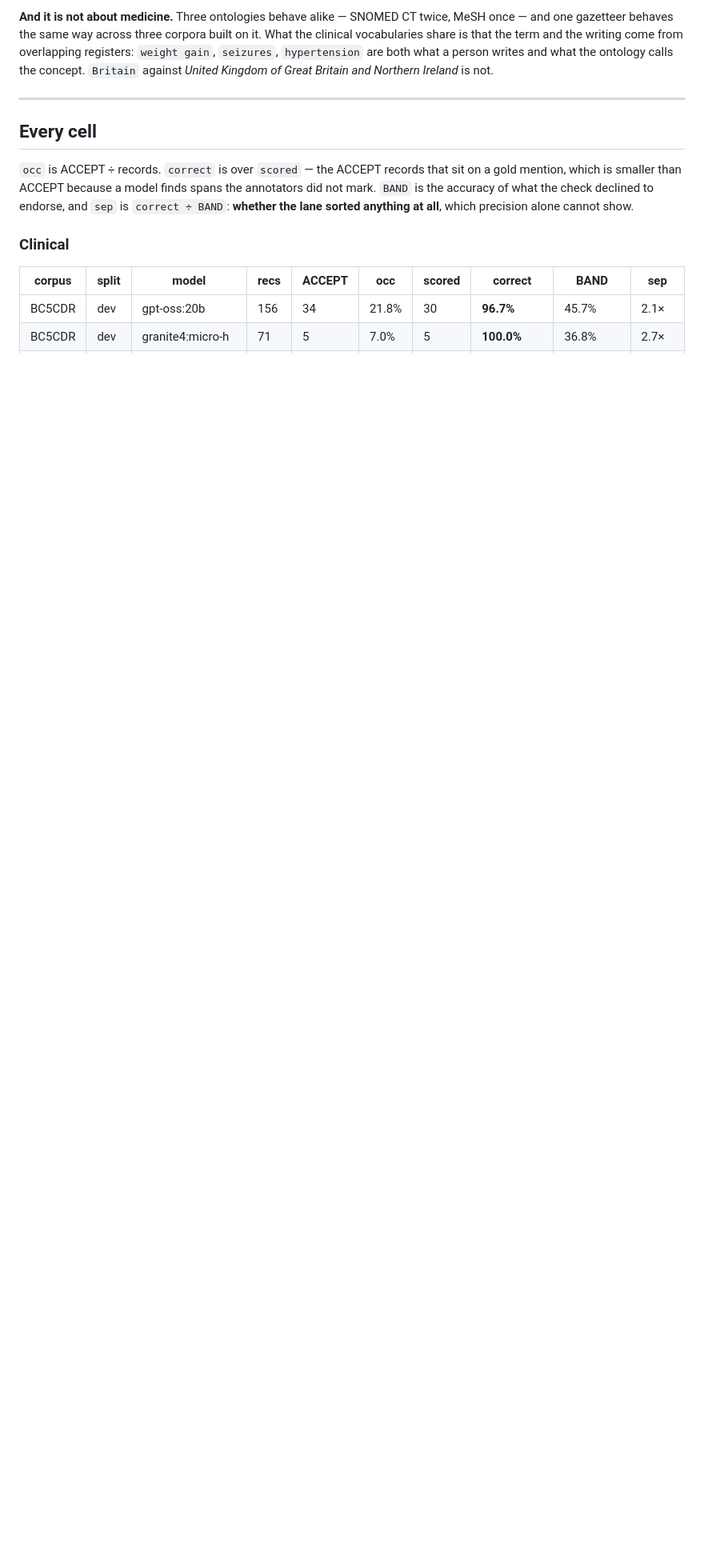
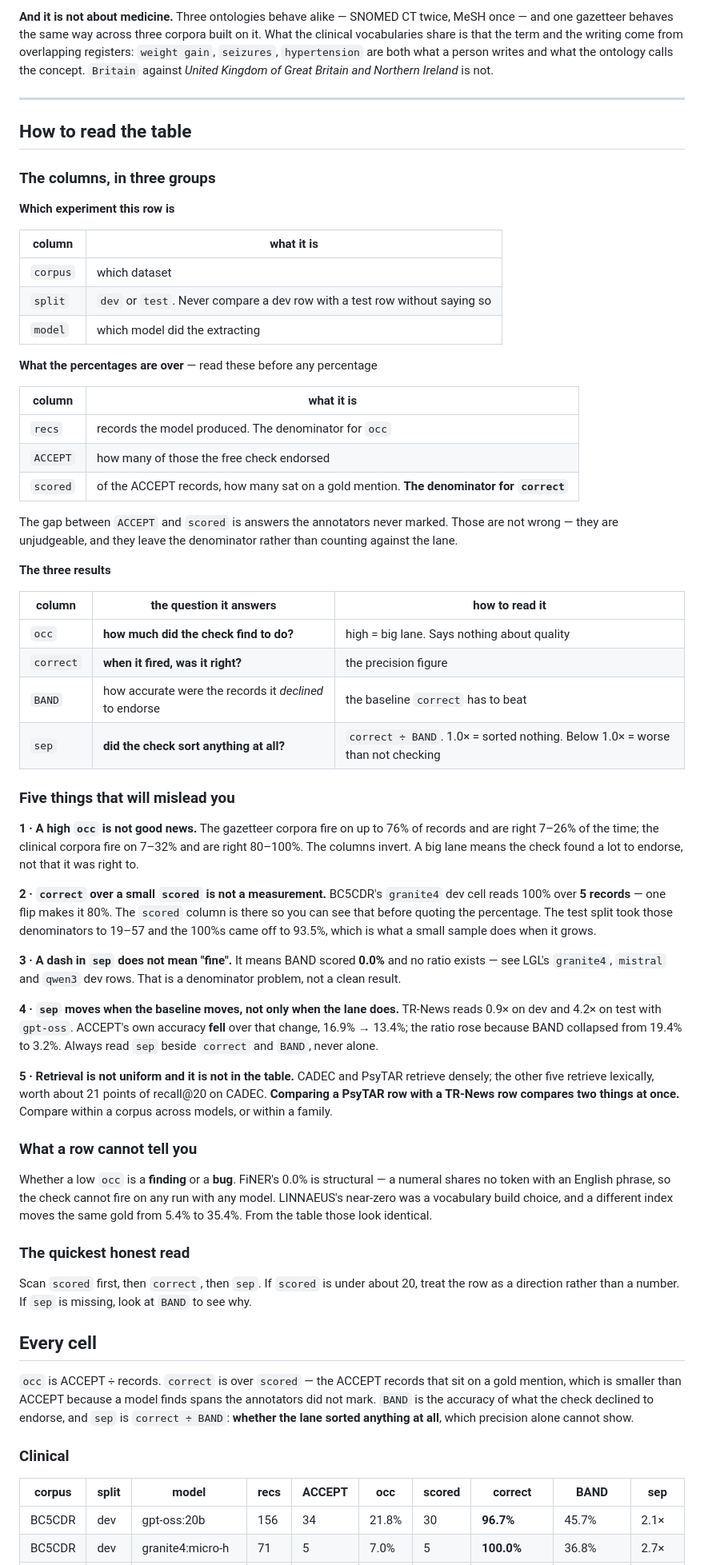
Before and after one commit to wbagais/reliability-ladder, a Markdown page: docs/FINAL-RESULTS.md, the part around the change. Shown at 80% size. Rendered like a GitHub page; blank space fills up the shorter version.

Commit message:
final results, with a reading guide

```diff
--- a/docs/FINAL-RESULTS.md
+++ b/docs/FINAL-RESULTS.md
@@ -37,6 +37,80 @@ concept. `Britain` against *United Kingdom of Great Britain and Northern
 Ireland* is not.
 
 ---
+
+## How to read the table
+
+### The columns, in three groups
+
+**Which experiment this row is**
+
+| column | what it is |
+|---|---|
+| `corpus` | which dataset |
+| `split` | `dev` or `test`. Never compare a dev row with a test row without saying so |
+| `model` | which model did the extracting |
+
+**What the percentages are over** — read these before any percentage
+
+| column | what it is |
+|---|---|
+| `recs` | records the model produced. The denominator for `occ` |
+| `ACCEPT` | how many of those the free check endorsed |
+| `scored` | of the ACCEPT records, how many sat on a gold mention. **The denominator for `correct`** |
+
+The gap between `ACCEPT` and `scored` is answers the annotators never marked.
+Those are not wrong — they are unjudgeable, and they leave the denominator
+rather than counting against the lane.
+
+**The three results**
+
+| column | the question it answers | how to read it |
+|---|---|---|
+| `occ` | **how much did the check find to do?** | high = big lane. Says nothing about quality |
+| `correct` | **when it fired, was it right?** | the precision figure |
+| `BAND` | how accurate were the records it *declined* to endorse | the baseline `correct` has to beat |
+| `sep` | **did the check sort anything at all?** | `correct ÷ BAND`. 1.0× = sorted nothing. Below 1.0× = worse than not checking |
+
+### Five things that will mislead you
+
+**1 · A high `occ` is not good news.** The gazetteer corpora fire on up to 76%
+of records and are right 7–26% of the time; the clinical corpora fire on 7–32%
+and are right 80–100%. The columns invert. A big lane means the check found a
+lot to endorse, not that it was right to.
+
+**2 · `correct` over a small `scored` is not a measurement.** BC5CDR's
+`granite4` dev cell reads 100% over **5 records** — one flip makes it 80%. The
+`scored` column is there so you can see that before quoting the percentage. The
+test split took those denominators to 19–57 and the 100%s came off to 93.5%,
+which is what a small sample does when it grows.
+
+**3 · A dash in `sep` does not mean "fine".** It means BAND scored **0.0%** and
+no ratio exists — see LGL's `granite4`, `mistral` and `qwen3` dev rows. That is
+a denominator problem, not a clean result.
+
+**4 · `sep` moves when the baseline moves, not only when the lane does.**
+TR-News reads 0.9× on dev and 4.2× on test with `gpt-oss`. ACCEPT's own accuracy
+**fell** over that change, 16.9% → 13.4%; the ratio rose because BAND collapsed
+from 19.4% to 3.2%. Always read `sep` beside `correct` and `BAND`, never alone.
+
+**5 · Retrieval is not uniform and it is not in the table.** CADEC and PsyTAR
+retrieve densely; the other five retrieve lexically, worth about 21 points of
+recall@20 on CADEC. **Comparing a PsyTAR row with a TR-News row compares two
+things at once.** Compare within a corpus across models, or within a family.
+
+### What a row cannot tell you
+
+Whether a low `occ` is a **finding** or a **bug**. FiNER's 0.0% is structural —
+a numeral shares no token with an English phrase, so the check cannot fire on
+any run with any model. LINNAEUS's near-zero was a vocabulary build choice, and
+a different index moves the same gold from 5.4% to 35.4%. From the table those
+look identical.
+
+### The quickest honest read
+
+Scan `scored` first, then `correct`, then `sep`. If `scored` is under about 20,
+treat the row as a direction rather than a number. If `sep` is missing, look at
+`BAND` to see why.
 
 ## Every cell
 
```
